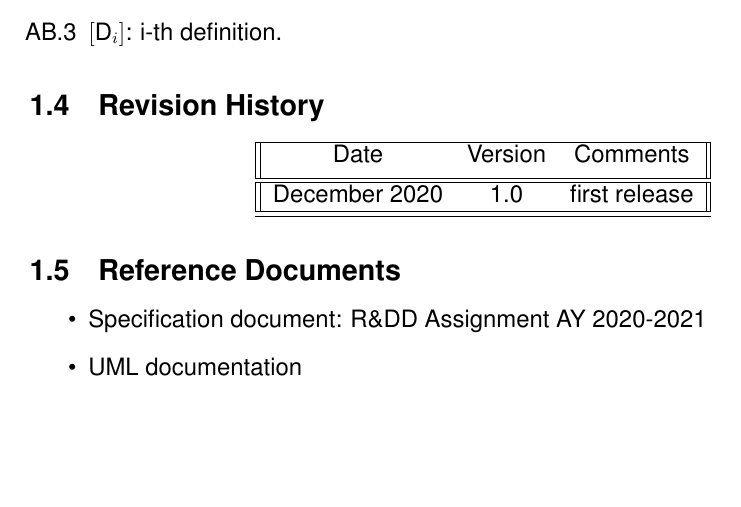
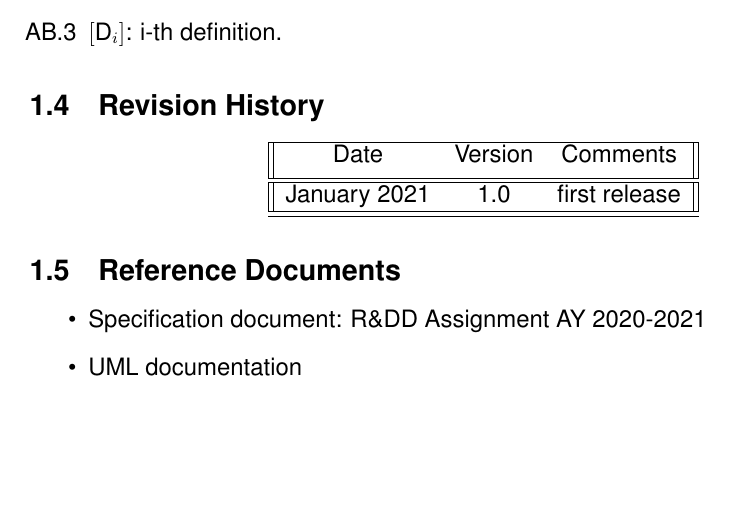
Before and after one commit to giovannidispoto/CLup-software-engineering-2, a LaTeX document (DD/files/main.tex): part of page 5 of 47, cut so that both start at the same text. Compiled offline with pdfLaTeX.

Commit message:
Fixed error of date in History

```diff
--- a/DD/files/main.tex
+++ b/DD/files/main.tex
@@ -160,7 +160,7 @@ More information can be found in the Chapter 1 of the RASD.
  \hline
  Date & Version & Comments \\ [0.5ex]
  \hline\hline
- December 2020 & 1.0 & first release \\
+ January 2021 & 1.0 & first release \\
  \hline
  \hline
 \end{tabular}
```
Also changed, not shown: DeliveryFolder/DD1.pdf.
